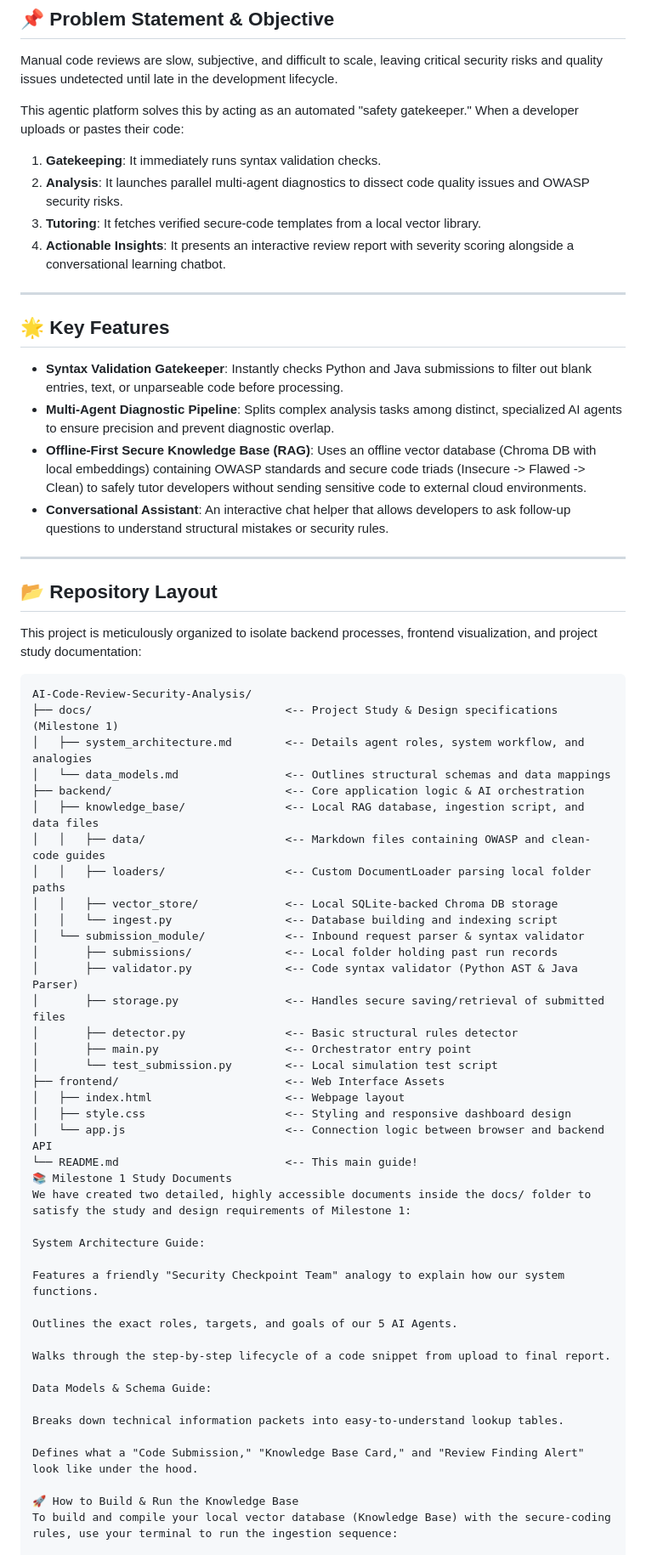
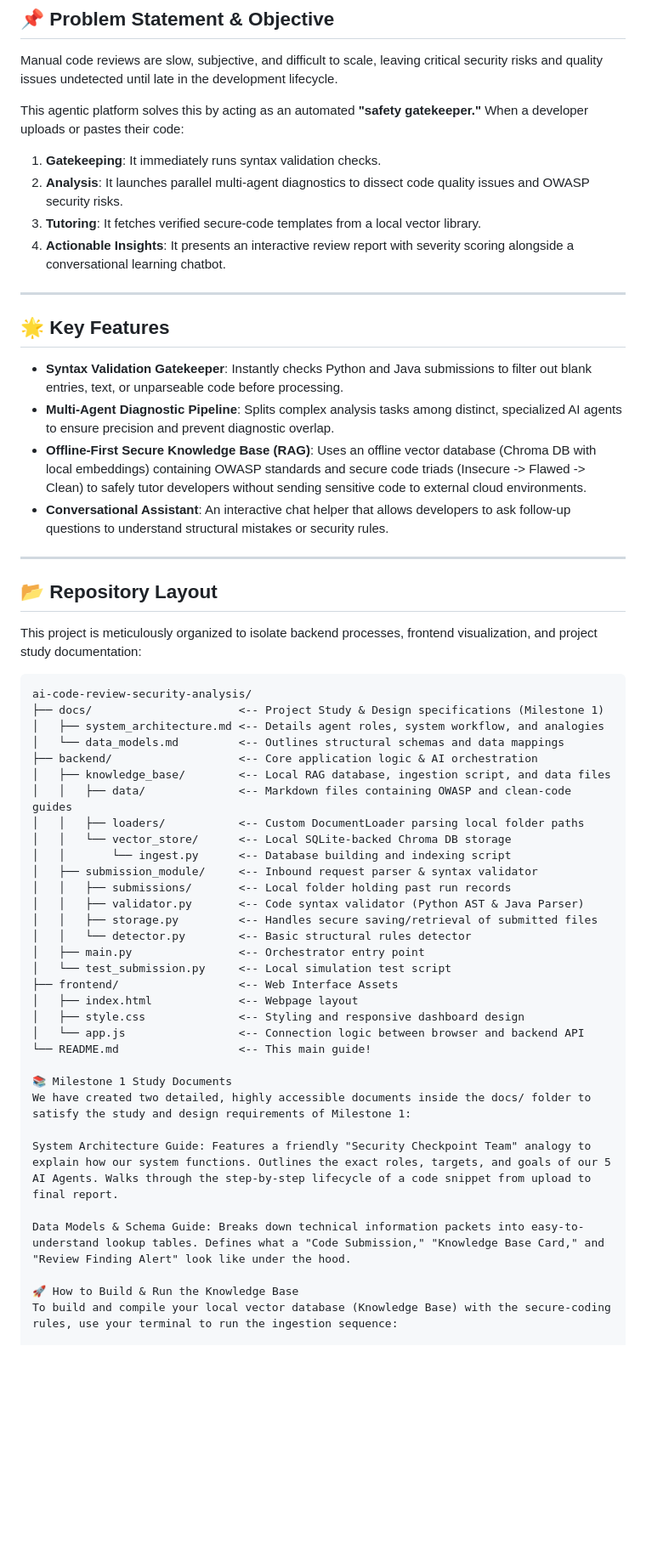
Before and after one commit to kumkumcode/AI-Code-Review-Security-Analysis-Agent, a Markdown page: README.md, the part around one of its changes. Shown at 85% size. Drawn GitHub-style; blank space fills up the shorter version.

Commit message:
docs: complete comprehensive project documentation overview

````diff
--- a/README.md
+++ b/README.md
@@ -10,7 +10,8 @@ This project integrates a local **Retrieval-Augmented Generation (RAG)** pipelin
 
 Manual code reviews are slow, subjective, and difficult to scale, leaving critical security risks and quality issues undetected until late in the development lifecycle.
 
-This agentic platform solves this by acting as an automated "safety gatekeeper." When a developer uploads or pastes their code:
+This agentic platform solves this by acting as an automated **"safety gatekeeper."** When a developer uploads or pastes their code:
+
 1. **Gatekeeping**: It immediately runs syntax validation checks.
 2. **Analysis**: It launches parallel multi-agent diagnostics to dissect code quality issues and OWASP security risks.
 3. **Tutoring**: It fetches verified secure-code templates from a local vector library.
@@ -20,10 +21,10 @@ This agentic platform solves this by acting as an automated "safety gatekeeper."
 
 ## 🌟 Key Features
 
-*   **Syntax Validation Gatekeeper**: Instantly checks Python and Java submissions to filter out blank entries, text, or unparseable code before processing.
-*   **Multi-Agent Diagnostic Pipeline**: Splits complex analysis tasks among distinct, specialized AI agents to ensure precision and prevent diagnostic overlap.
-*   **Offline-First Secure Knowledge Base (RAG)**: Uses an offline vector database (Chroma DB with local embeddings) containing OWASP standards and secure code triads (Insecure -> Flawed -> Clean) to safely tutor developers without sending sensitive code to external cloud environments.
-*   **Conversational Assistant**: An interactive chat helper that allows developers to ask follow-up questions to understand structural mistakes or security rules.
+* **Syntax Validation Gatekeeper**: Instantly checks Python and Java submissions to filter out blank entries, text, or unparseable code before processing.
+* **Multi-Agent Diagnostic Pipeline**: Splits complex analysis tasks among distinct, specialized AI agents to ensure precision and prevent diagnostic overlap.
+* **Offline-First Secure Knowledge Base (RAG)**: Uses an offline vector database (Chroma DB with local embeddings) containing OWASP standards and secure code triads (Insecure -> Flawed -> Clean) to safely tutor developers without sending sensitive code to external cloud environments.
+* **Conversational Assistant**: An interactive chat helper that allows developers to ask follow-up questions to understand structural mistakes or security rules.
 
 ---
 
@@ -32,44 +33,35 @@ This agentic platform solves this by acting as an automated "safety gatekeeper."
 This project is meticulously organized to isolate backend processes, frontend visualization, and project study documentation:
 
 ```text
-AI-Code-Review-Security-Analysis/
-├── docs/                             <-- Project Study & Design specifications (Milestone 1)
-│   ├── system_architecture.md        <-- Details agent roles, system workflow, and analogies
-│   └── data_models.md                <-- Outlines structural schemas and data mappings
-├── backend/                          <-- Core application logic & AI orchestration
-│   ├── knowledge_base/               <-- Local RAG database, ingestion script, and data files
-│   │   ├── data/                     <-- Markdown files containing OWASP and clean-code guides
-│   │   ├── loaders/                  <-- Custom DocumentLoader parsing local folder paths
-│   │   ├── vector_store/             <-- Local SQLite-backed Chroma DB storage
-│   │   └── ingest.py                 <-- Database building and indexing script
-│   └── submission_module/            <-- Inbound request parser & syntax validator
-│       ├── submissions/              <-- Local folder holding past run records
-│       ├── validator.py              <-- Code syntax validator (Python AST & Java Parser)
-│       ├── storage.py                <-- Handles secure saving/retrieval of submitted files
-│       ├── detector.py               <-- Basic structural rules detector
-│       ├── main.py                   <-- Orchestrator entry point
-│       └── test_submission.py        <-- Local simulation test script
-├── frontend/                         <-- Web Interface Assets
-│   ├── index.html                    <-- Webpage layout
-│   ├── style.css                     <-- Styling and responsive dashboard design
-│   └── app.js                        <-- Connection logic between browser and backend API
-└── README.md                         <-- This main guide!
+ai-code-review-security-analysis/
+├── docs/                      <-- Project Study & Design specifications (Milestone 1)
+│   ├── system_architecture.md <-- Details agent roles, system workflow, and analogies
+│   └── data_models.md         <-- Outlines structural schemas and data mappings
+├── backend/                   <-- Core application logic & AI orchestration
+│   ├── knowledge_base/        <-- Local RAG database, ingestion script, and data files
+│   │   ├── data/              <-- Markdown files containing OWASP and clean-code guides
+│   │   ├── loaders/           <-- Custom DocumentLoader parsing local folder paths
+│   │   └── vector_store/      <-- Local SQLite-backed Chroma DB storage
+│   │       └── ingest.py      <-- Database building and indexing script
+│   ├── submission_module/     <-- Inbound request parser & syntax validator
+│   │   ├── submissions/       <-- Local folder holding past run records
+│   │   ├── validator.py       <-- Code syntax validator (Python AST & Java Parser)
+│   │   ├── storage.py         <-- Handles secure saving/retrieval of submitted files
+│   │   └── detector.py        <-- Basic structural rules detector
+│   ├── main.py                <-- Orchestrator entry point
+│   └── test_submission.py     <-- Local simulation test script
+├── frontend/                  <-- Web Interface Assets
+│   ├── index.html             <-- Webpage layout
+│   ├── style.css              <-- Styling and responsive dashboard design
+│   └── app.js                 <-- Connection logic between browser and backend API
+└── README.md                  <-- This main guide!
+
 📚 Milestone 1 Study Documents
 We have created two detailed, highly accessible documents inside the docs/ folder to satisfy the study and design requirements of Milestone 1:
 
-System Architecture Guide:
+System Architecture Guide: Features a friendly "Security Checkpoint Team" analogy to explain how our system functions. Outlines the exact roles, targets, and goals of our 5 AI Agents. Walks through the step-by-step lifecycle of a code snippet from upload to final report.
 
-Features a friendly "Security Checkpoint Team" analogy to explain how our system functions.
-
-Outlines the exact roles, targets, and goals of our 5 AI Agents.
-
-Walks through the step-by-step lifecycle of a code snippet from upload to final report.
-
-Data Models & Schema Guide:
-
-Breaks down technical information packets into easy-to-understand lookup tables.
-
-Defines what a "Code Submission," "Knowledge Base Card," and "Review Finding Alert" look like under the hood.
+Data Models & Schema Guide: Breaks down technical information packets into easy-to-understand lookup tables. Defines what a "Code Submission," "Knowledge Base Card," and "Review Finding Alert" look like under the hood.
 
 🚀 How to Build & Run the Knowledge Base
 To build and compile your local vector database (Knowledge Base) with the secure-coding rules, use your terminal to run the ingestion sequence:
````
Also changed, not shown: other parts of README.md (+3 -7 lines).
